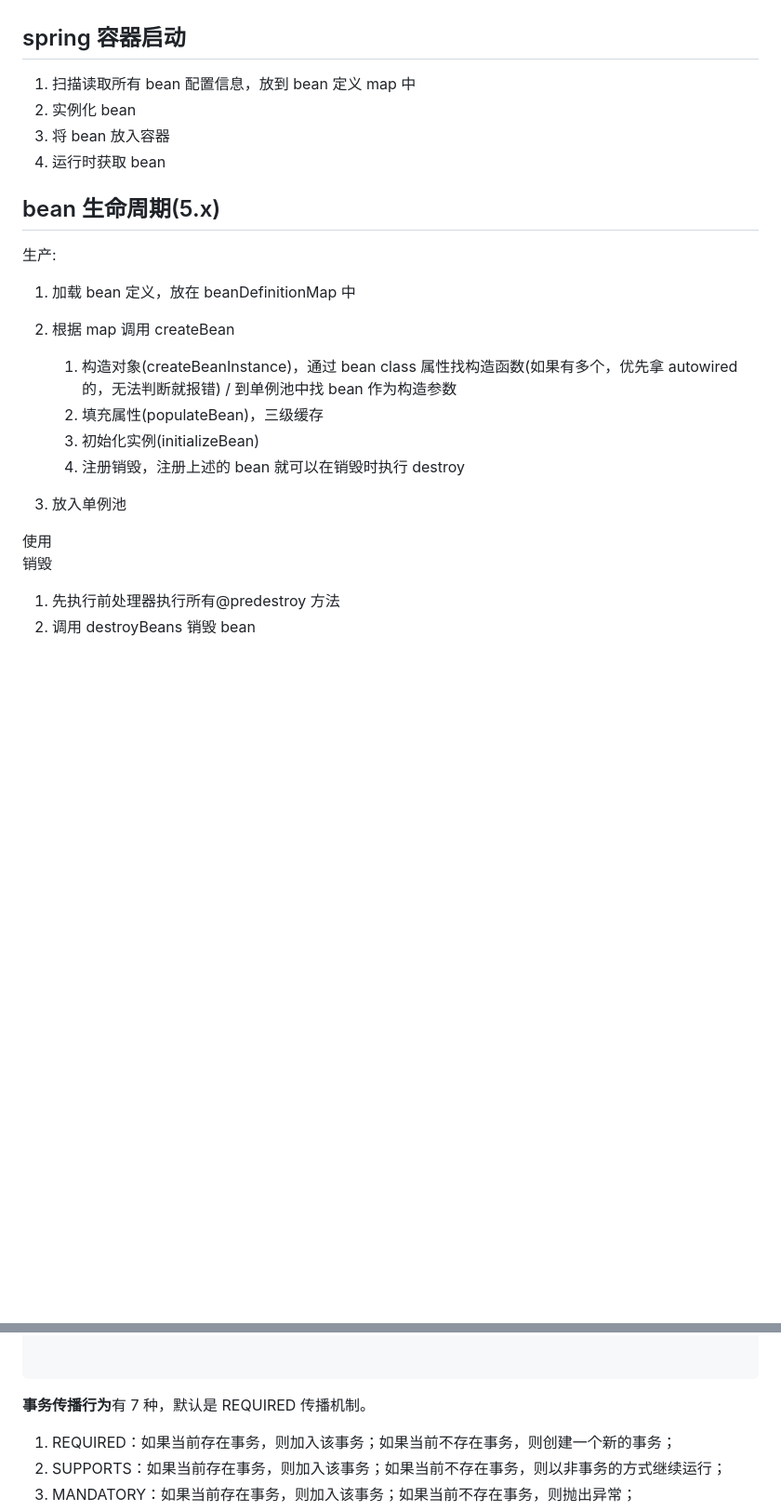
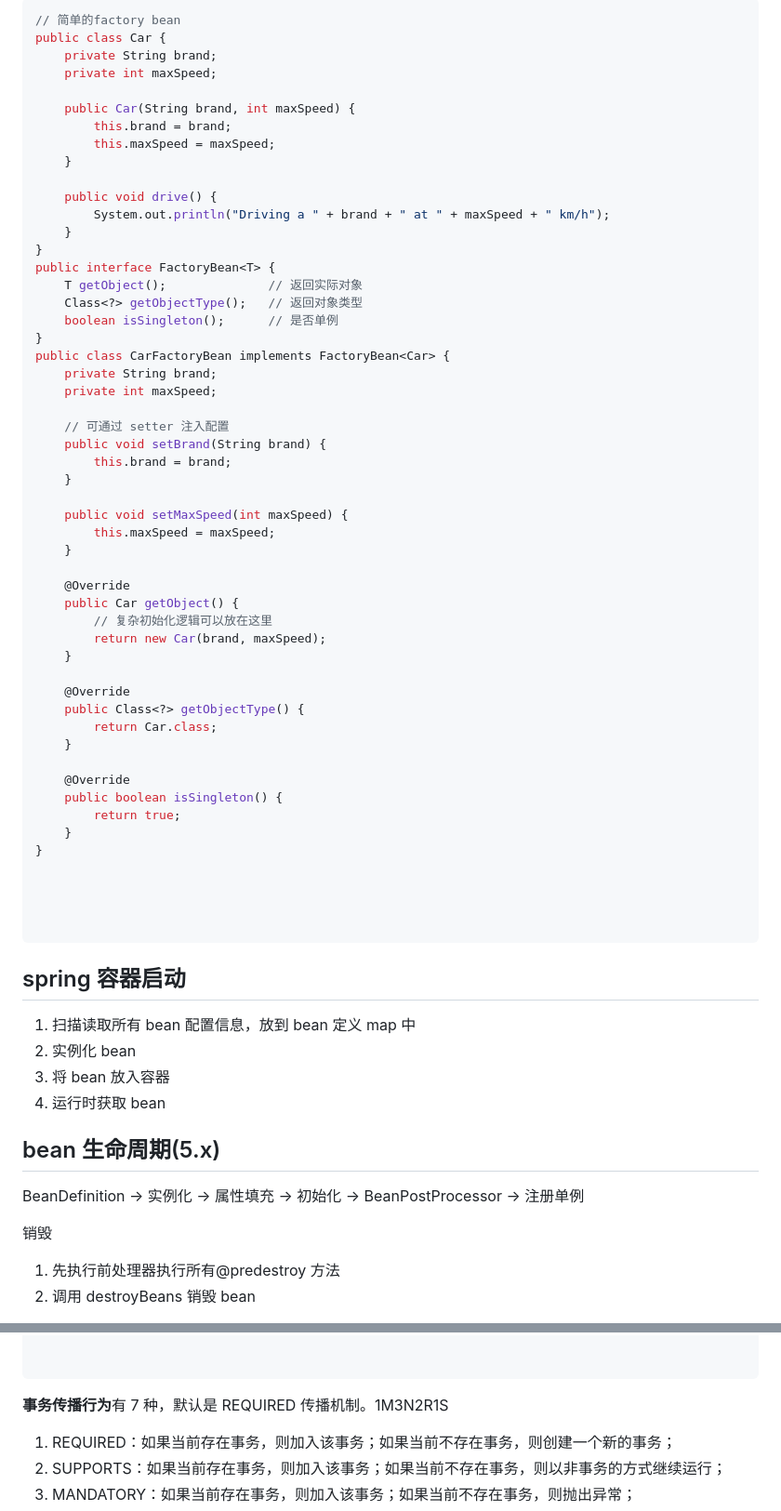
Before and after one commit to Zuiverloon/Bagu_md, a Markdown page: spring.md, 2 parts joined by grey strips. Shown at 93% size. Rendered like a GitHub page; blank space fills up the shorter version.

````diff
--- a/spring.md
+++ b/spring.md
@@ -45,3 +89,58 @@ ioc 容器创建的实例，属性包括(name,class,scope,constructor args,prope
+```java
+// 简单的factory bean
+public class Car {
+    private String brand;
+    private int maxSpeed;
+
+    public Car(String brand, int maxSpeed) {
+        this.brand = brand;
+        this.maxSpeed = maxSpeed;
+    }
+
+    public void drive() {
+        System.out.println("Driving a " + brand + " at " + maxSpeed + " km/h");
+    }
+}
+public interface FactoryBean<T> {
+    T getObject();              // 返回实际对象
+    Class<?> getObjectType();   // 返回对象类型
+    boolean isSingleton();      // 是否单例
+}
+public class CarFactoryBean implements FactoryBean<Car> {
+    private String brand;
+    private int maxSpeed;
+
+    // 可通过 setter 注入配置
+    public void setBrand(String brand) {
+        this.brand = brand;
+    }
+
+    public void setMaxSpeed(int maxSpeed) {
+        this.maxSpeed = maxSpeed;
+    }
+
+    @Override
+    public Car getObject() {
+        // 复杂初始化逻辑可以放在这里
+        return new Car(brand, maxSpeed);
+    }
+
+    @Override
+    public Class<?> getObjectType() {
+        return Car.class;
+    }
+
+    @Override
+    public boolean isSingleton() {
+        return true;
+    }
+}
+
+
+
+
+```
+
 ## spring 容器启动
 
 1. 扫描读取所有 bean 配置信息，放到 bean 定义 map 中
@@ -51,19 +150,8 @@ ioc 容器创建的实例，属性包括(name,class,scope,constructor args,prope
 
 ## bean 生命周期(5.x)
 
-生产:
+BeanDefinition → 实例化 → 属性填充 → 初始化 → BeanPostProcessor → 注册单例
 
-1. 加载 bean 定义，放在 beanDefinitionMap 中
-2. 根据 map 调用 createBean
-
-   1. 构造对象(createBeanInstance)，通过 bean class 属性找构造函数(如果有多个，优先拿 autowired 的，无法判断就报错) / 到单例池中找 bean 作为构造参数
-   2. 填充属性(populateBean)，三级缓存
-   3. 初始化实例(initializeBean)
-   4. 注册销毁，注册上述的 bean 就可以在销毁时执行 destroy
-
-3. 放入单例池
-
-使用
 销毁
 
 1. 先执行前处理器执行所有@predestroy 方法
@@ -163,7 +286,7 @@ txManager.commit(status);
 
 ```
 
-**事务传播行为**有 7 种，默认是 REQUIRED 传播机制。
+**事务传播行为**有 7 种，默认是 REQUIRED 传播机制。1M3N2R1S
 
 1. REQUIRED：如果当前存在事务，则加入该事务；如果当前不存在事务，则创建一个新的事务；
 1. SUPPORTS：如果当前存在事务，则加入该事务；如果当前不存在事务，则以非事务的方式继续运行；
````
Also changed, not shown: other parts of spring.md (+81 -2 lines).
